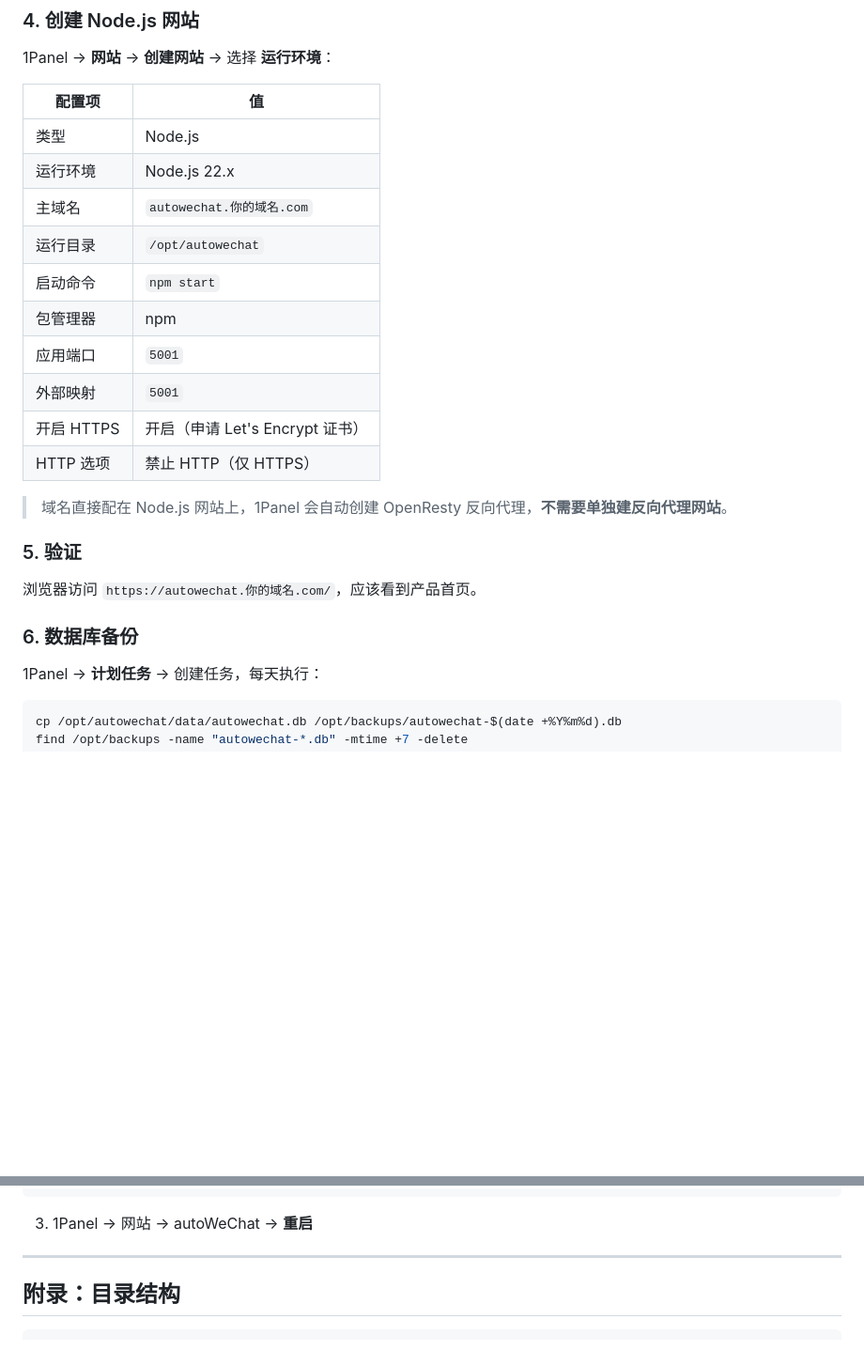
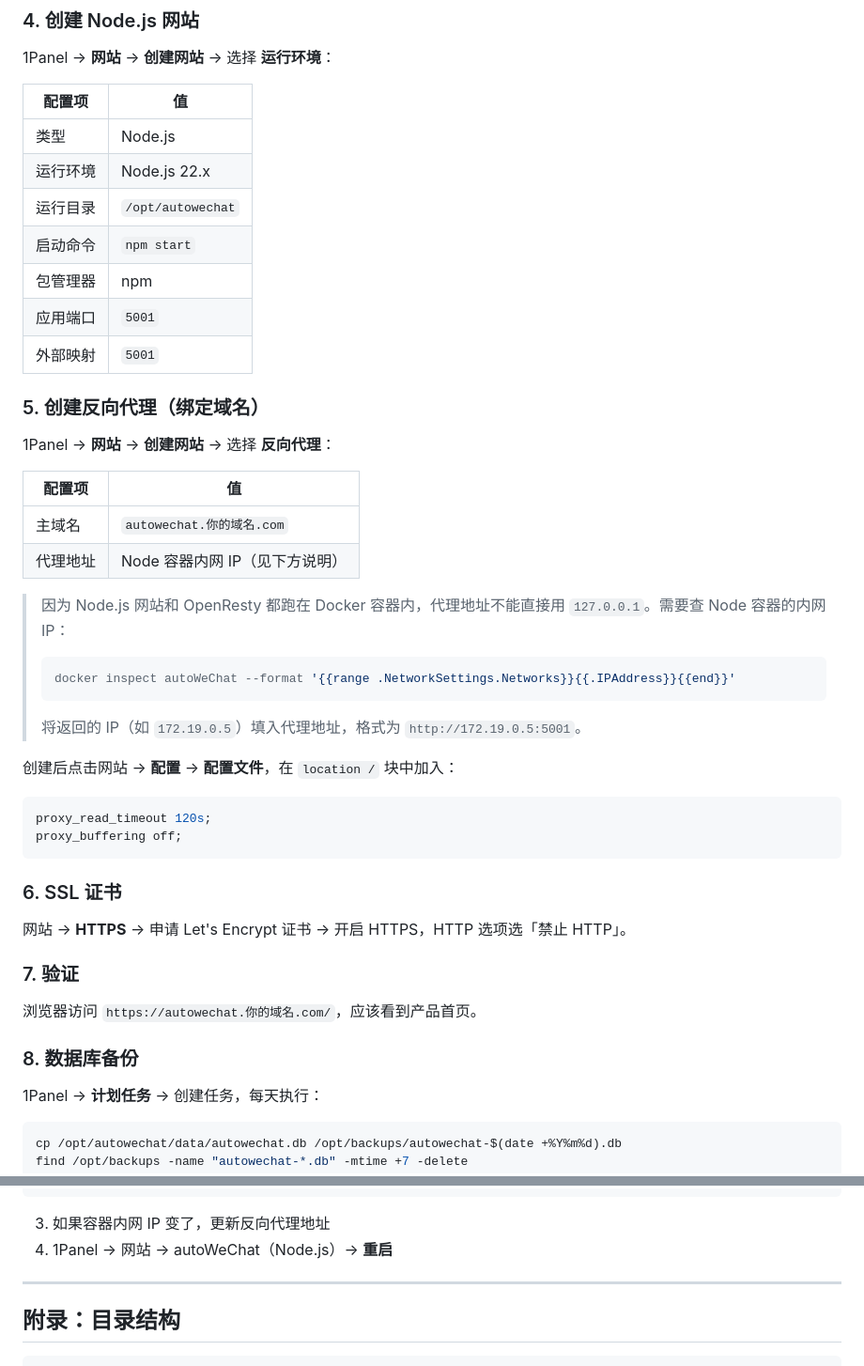
Before and after one commit to WITstudio86/autoWeChat, a Markdown page: DEPLOY.md, 2 parts joined by grey strips. Shown at 94% size. Drawn GitHub-style; blank space fills up the shorter version.

Commit message:
fix: correct DEPLOY.md - Node.js site and reverse proxy are separate steps
Remove incorrect claim that 1Panel auto-creates reverse proxy.
Document the need to use Docker container internal IP instead of 127.0.0.1.

````diff
--- a/DEPLOY.md
+++ b/DEPLOY.md
@@ -87,22 +87,43 @@ EOF
 |--------|-----|
 | 类型 | Node.js |
 | 运行环境 | Node.js 22.x |
-| 主域名 | `autowechat.你的域名.com` |
 | 运行目录 | `/opt/autowechat` |
 | 启动命令 | `npm start` |
 | 包管理器 | npm |
 | 应用端口 | `5001` |
 | 外部映射 | `5001` |
-| 开启 HTTPS | 开启（申请 Let's Encrypt 证书） |
-| HTTP 选项 | 禁止 HTTP（仅 HTTPS） |
 
-> 域名直接配在 Node.js 网站上，1Panel 会自动创建 OpenResty 反向代理，**不需要单独建反向代理网站**。
+### 5. 创建反向代理（绑定域名）
 
-### 5. 验证
+1Panel → **网站** → **创建网站** → 选择 **反向代理**：
+
+| 配置项 | 值 |
+|--------|-----|
+| 主域名 | `autowechat.你的域名.com` |
+| 代理地址 | Node 容器内网 IP（见下方说明） |
+
+> 因为 Node.js 网站和 OpenResty 都跑在 Docker 容器内，代理地址不能直接用 `127.0.0.1`。需要查 Node 容器的内网 IP：
+> ```bash
+> docker inspect autoWeChat --format '{{range .NetworkSettings.Networks}}{{.IPAddress}}{{end}}'
+> ```
+> 将返回的 IP（如 `172.19.0.5`）填入代理地址，格式为 `http://172.19.0.5:5001`。
+
+创建后点击网站 → **配置** → **配置文件**，在 `location /` 块中加入：
+
+```nginx
+proxy_read_timeout 120s;
+proxy_buffering off;
+```
+
+### 6. SSL 证书
+
+网站 → **HTTPS** → 申请 Let's Encrypt 证书 → 开启 HTTPS，HTTP 选项选「禁止 HTTP」。
+
+### 7. 验证
 
 浏览器访问 `https://autowechat.你的域名.com/`，应该看到产品首页。
 
-### 6. 数据库备份
+### 8. 数据库备份
 
 1Panel → **计划任务** → 创建任务，每天执行：
 
@@ -148,7 +169,8 @@ ssh root@<服务器IP> "
 "
 ```
 
-3. 1Panel → 网站 → autoWeChat → **重启**
+3. 如果容器内网 IP 变了，更新反向代理地址
+4. 1Panel → 网站 → autoWeChat（Node.js）→ **重启**
 
 ---
 
````
